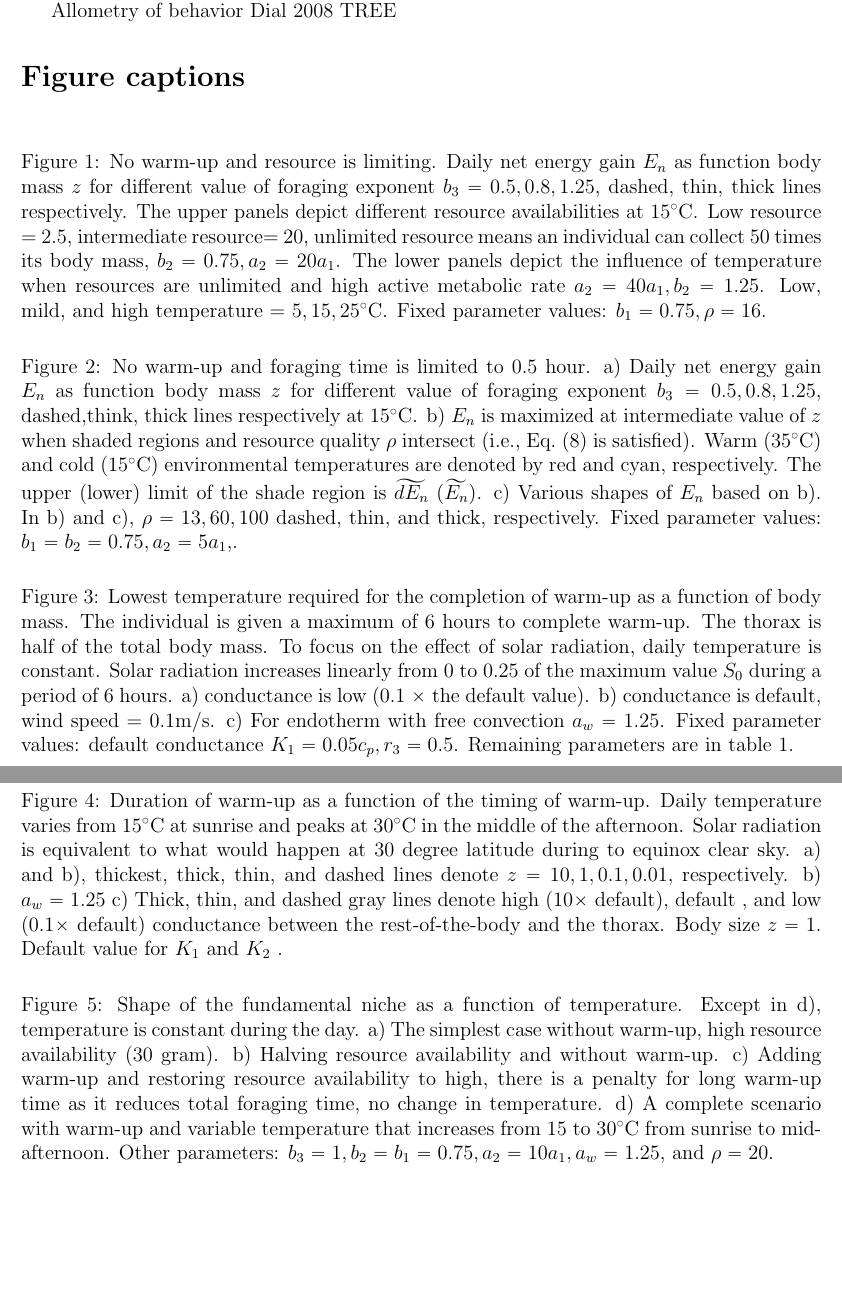
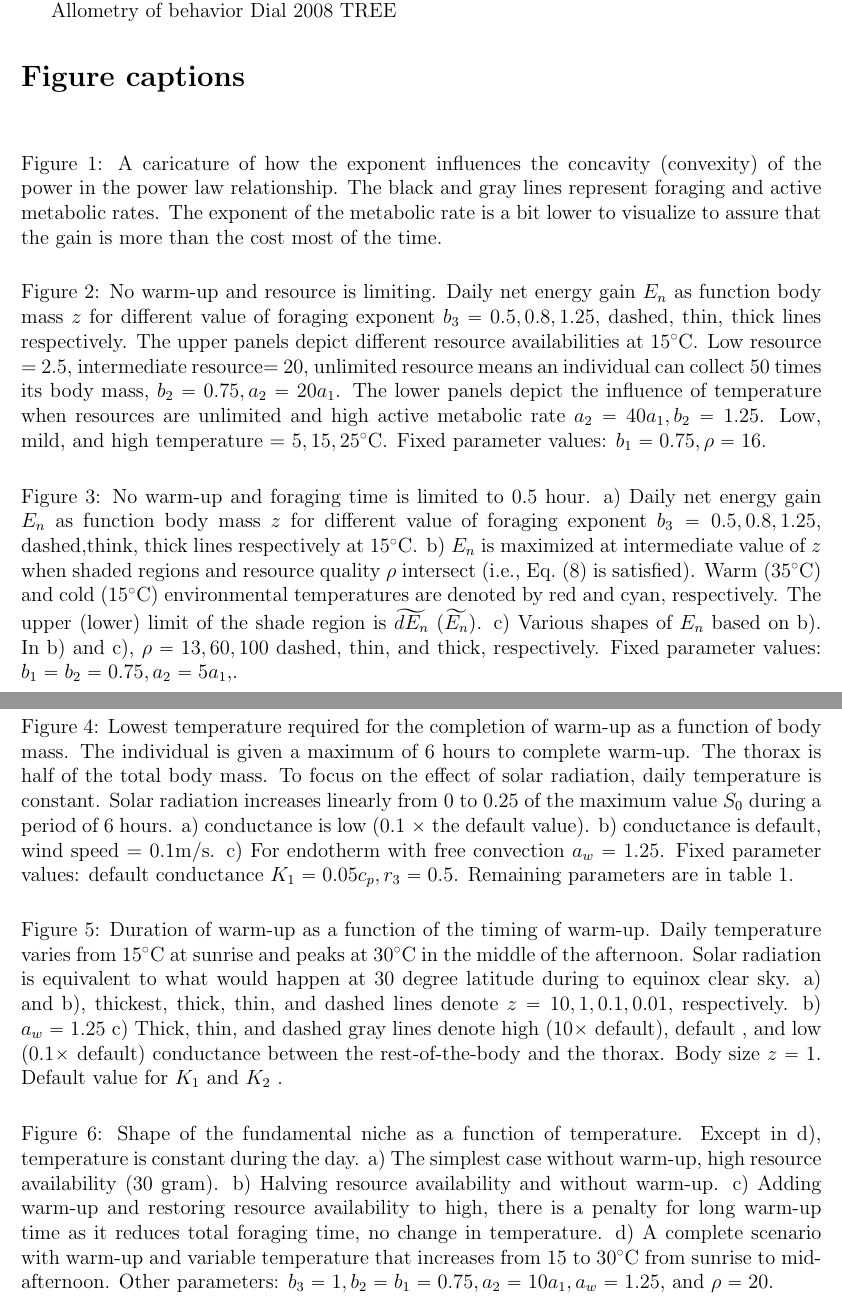
Before and after one commit to ramiadantsoa/energy_budget, a LaTeX document (main.tex, which reads 5_figure_captions.tex): two parts of pages 17 and 18 of 20, joined at a grey line, cut so that both start at the same text, the shorter picture padded with empty space. Compiled offline with pdfLaTeX.

Commit message:
Adding caption for figure 1

```diff
--- a/5_figure_captions.tex
+++ b/5_figure_captions.tex
@@ -1,4 +1,17 @@
 \section*{Figure captions}
+\begin{figure}[H]
+\begin{center}
+%\scalebox{1.5}{\includegraphics{Fig1}}
+\caption{
+	A caricature of how the exponent influences the concavity (convexity) of the power in the power law relationship.
+	The black and gray lines represent foraging and active metabolic rates.
+	The exponent of the metabolic rate is a bit lower to visualize to assure that the gain is more than the cost most of the time.
+}
+\label{fig1}
+\end{center}
+\end{figure}
+\vspace{-1.5cm}
+%
 \begin{figure}[H]
 \begin{center}
 %\scalebox{1.5}{\includegraphics{Fig1}}
@@ -11,7 +24,7 @@
 	Low, mild, and high temperature = $5, 15, 25^{\circ} \rm{C}$.
 	Fixed parameter values: $b_1 = 0.75, \rho = 16$.
 }
-\label{fig1}
+\label{fig2}
 \end{center}
 \end{figure}
 \vspace{-1.5cm}
@@ -29,7 +42,7 @@
 	In b) and c), $\rho = 13, 60, 100$ dashed, thin, and thick, respectively.
 	Fixed parameter values: $b_1 = b_2 = 0.75, a_2 = 5 a_1, $.
 }
-\label{fig2}
+\label{fig3}
 \end{center}
 \end{figure}
 \vspace{-1.5cm}
@@ -67,7 +80,7 @@
 	Body size $z = 1$.
 	Default value for $K_1$ and $K_2$ .
 }% Add parameter values later
-\label{fig4}
+\label{fig5}
 \end{center}
 \end{figure}
 \vspace{-1.5cm}
@@ -84,7 +97,7 @@
 	d) A complete  scenario with warm-up and variable temperature that increases from 15 to $30^{\circ} \rm{C}$ from sunrise to mid-afternoon.
 	Other parameters: $b_3 = 1, b_2 = b_1  = 0.75,  a_2 = 10 a_1, a_w = 1.25$, and  $\rho = 20$.
 }% Add non trivial units later
-\label{fig5}
+\label{fig6}
 \end{center}
 \end{figure}
 %
```
Also changed, not shown: 5_figure_captions.tex (2 more changed lines).
